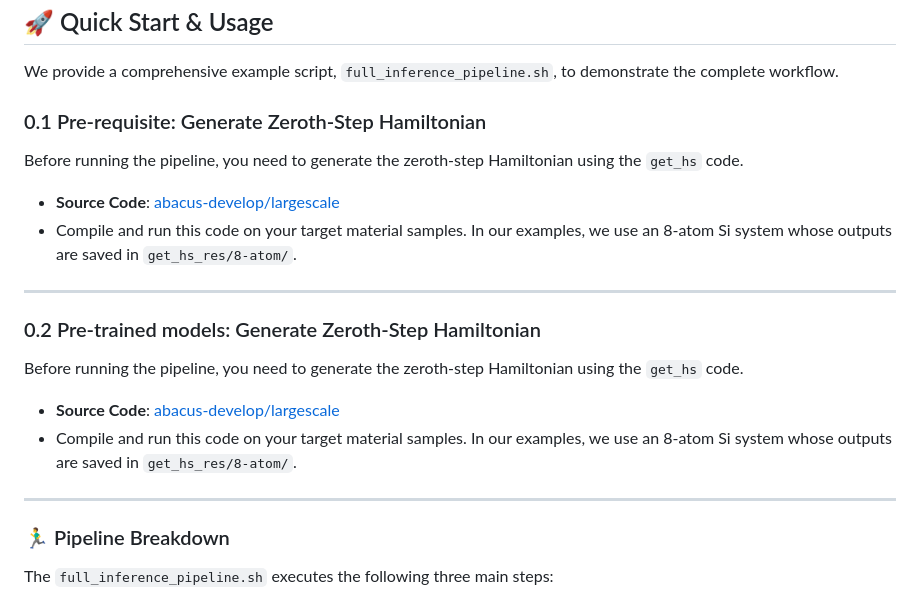
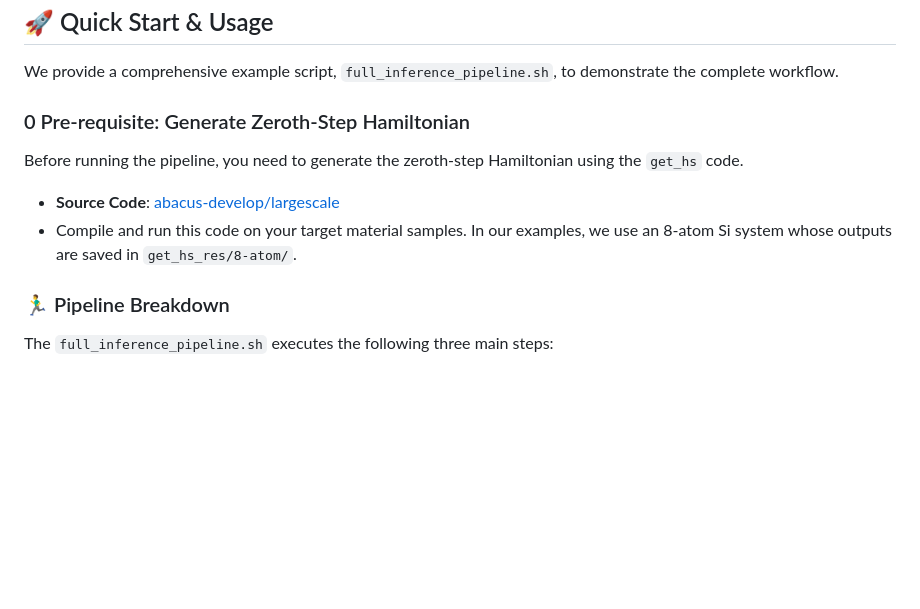
Before and after one commit to DavidYin94/NextHAM_V1_1_Inference, a Markdown page: Readme.md, the part around the change. GitHub-like rendering; blank space fills up the shorter version.

```diff
--- a/Readme.md
+++ b/Readme.md
@@ -12,19 +12,11 @@ The environment dependencies are identical to the main repository. Please refer
 
 We provide a comprehensive example script, `full_inference_pipeline.sh`, to demonstrate the complete workflow.
 
-### 0.1 Pre-requisite: Generate Zeroth-Step Hamiltonian
+### 0 Pre-requisite: Generate Zeroth-Step Hamiltonian
 Before running the pipeline, you need to generate the zeroth-step Hamiltonian using the `get_hs` code.
 - **Source Code**: [abacus-develop/largescale](https://github.com/goodchong/abacus-develop/tree/largescale)
 - Compile and run this code on your target material samples. In our examples, we use an 8-atom Si system whose outputs are saved in `get_hs_res/8-atom/`.
 
----
-
-### 0.2 Pre-trained models: Generate Zeroth-Step Hamiltonian
-Before running the pipeline, you need to generate the zeroth-step Hamiltonian using the `get_hs` code.
-- **Source Code**: [abacus-develop/largescale](https://github.com/goodchong/abacus-develop/tree/largescale)
-- Compile and run this code on your target material samples. In our examples, we use an 8-atom Si system whose outputs are saved in `get_hs_res/8-atom/`.
-
----
 
 ### 🏃‍♂️ Pipeline Breakdown
 
```
